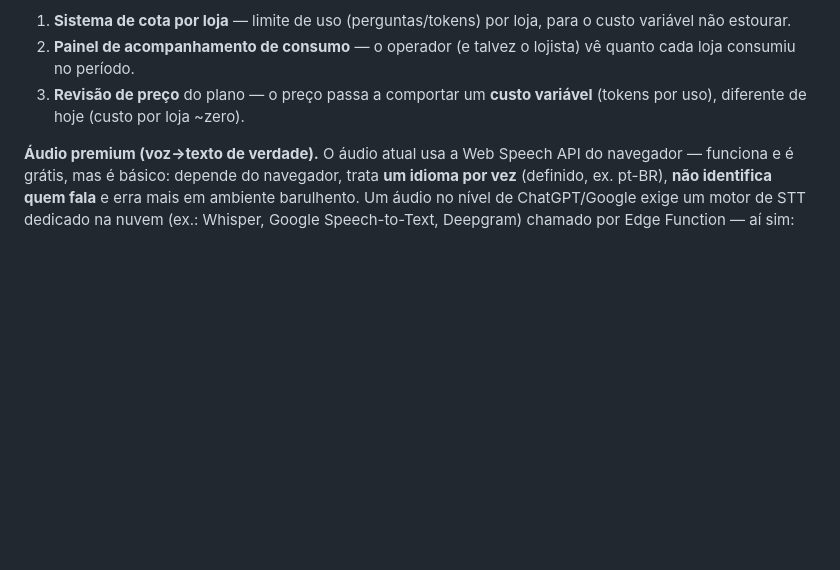
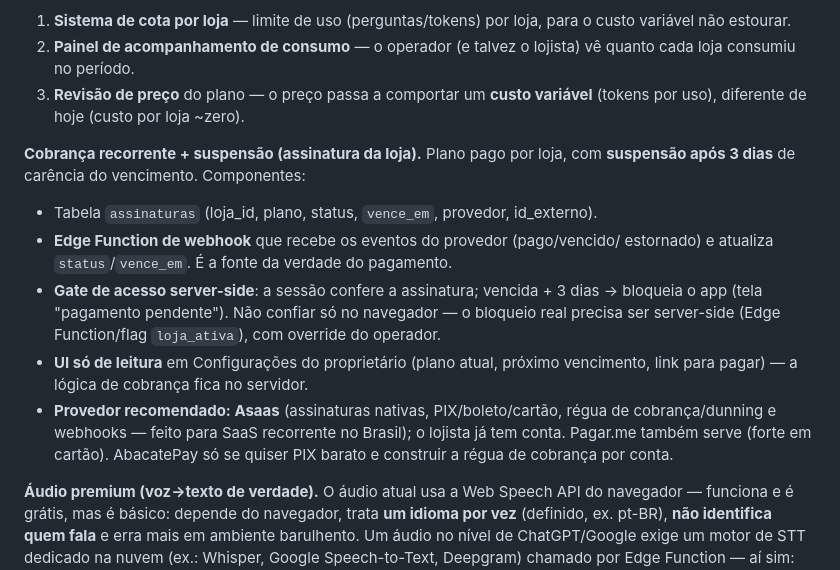
Before and after one commit to Guisodre7/zelauto, a Markdown page: docs/backend.md, the part around the change. GitHub-like rendering; blank space fills up the shorter version.

```diff
--- a/docs/backend.md
+++ b/docs/backend.md
@@ -1054,6 +1054,22 @@ setor). A chave da API é segredo → server-side, nunca no navegador. Roda na n
 3. **Revisão de preço** do plano — o preço passa a comportar um **custo variável**
    (tokens por uso), diferente de hoje (custo por loja ~zero).
 
+**Cobrança recorrente + suspensão (assinatura da loja).** Plano pago por loja,
+com **suspensão após 3 dias** de carência do vencimento. Componentes:
+- Tabela `assinaturas` (loja_id, plano, status, `vence_em`, provedor, id_externo).
+- **Edge Function de webhook** que recebe os eventos do provedor (pago/vencido/
+  estornado) e atualiza `status`/`vence_em`. É a fonte da verdade do pagamento.
+- **Gate de acesso server-side**: a sessão confere a assinatura; vencida + 3 dias
+  → bloqueia o app (tela "pagamento pendente"). Não confiar só no navegador — o
+  bloqueio real precisa ser server-side (Edge Function/flag `loja_ativa`), com
+  override do operador.
+- **UI só de leitura** em Configurações do proprietário (plano atual, próximo
+  vencimento, link para pagar) — a lógica de cobrança fica no servidor.
+- **Provedor recomendado: Asaas** (assinaturas nativas, PIX/boleto/cartão, régua
+  de cobrança/dunning e webhooks — feito para SaaS recorrente no Brasil); o lojista
+  já tem conta. Pagar.me também serve (forte em cartão). AbacatePay só se quiser
+  PIX barato e construir a régua de cobrança por conta.
+
 **Áudio premium (voz→texto de verdade).** O áudio atual usa a Web Speech API do
 navegador — funciona e é grátis, mas é básico: depende do navegador, trata **um
 idioma por vez** (definido, ex. pt-BR), **não identifica quem fala** e erra mais
```
Also changed, not shown: docs/entrega-primeiro-lojista.md (added, +128 -0 lines).
